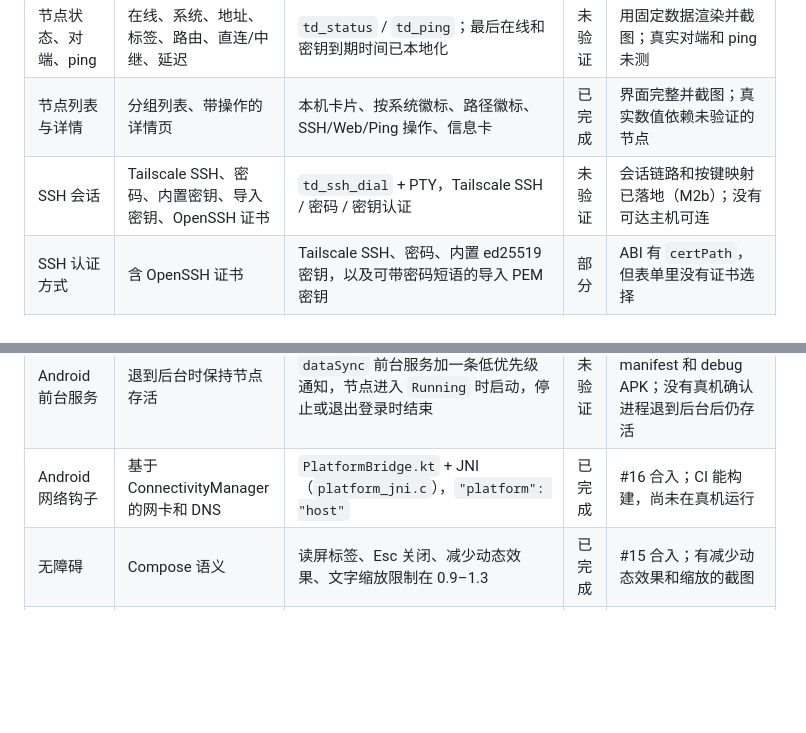
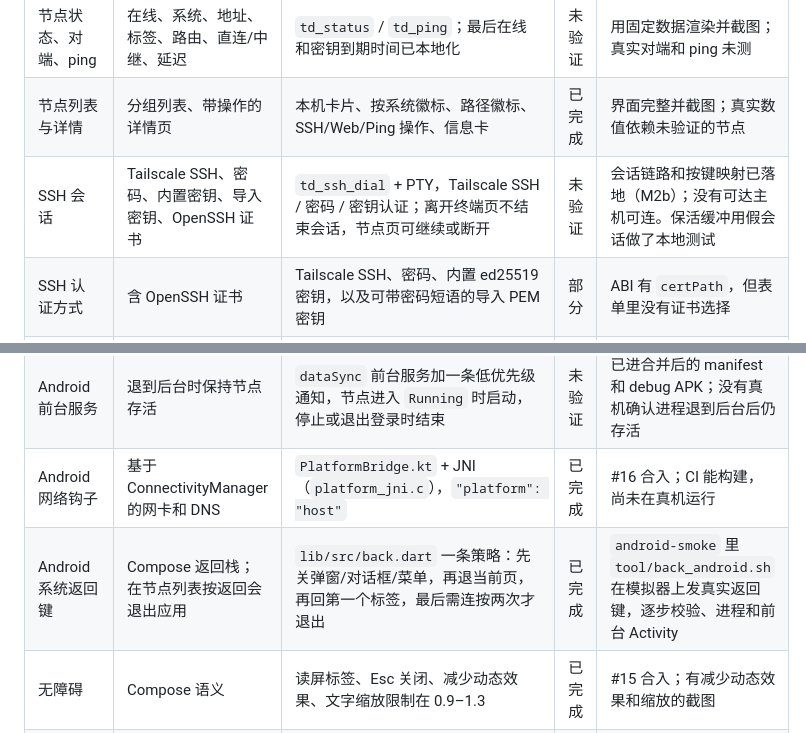
Before and after one commit to markbang/taildeck-ui, a Markdown page: docs/PARITY.zh-CN.md, 2 parts joined by grey strips. Drawn GitHub-style; blank space fills up the shorter version.

```diff
--- a/docs/PARITY.zh-CN.md
+++ b/docs/PARITY.zh-CN.md
@@ -24,7 +24,7 @@ Flutter 客户端对 [markbang/taildeck](https://github.com/markbang/taildeck)
 | 登录 | 浏览器登录、auth key、Headscale 控制服务器 | 同样三种方式，有等待状态和可选的控制服务器地址 | 未验证 | 浏览器 URL 和等待状态已实现；没有控制面，无法完成批准 |
 | 节点状态、对端、ping | 在线、系统、地址、标签、路由、直连/中继、延迟 | `td_status` / `td_ping`；最后在线和密钥到期时间已本地化 | 未验证 | 用固定数据渲染并截图；真实对端和 ping 未测 |
 | 节点列表与详情 | 分组列表、带操作的详情页 | 本机卡片、按系统徽标、路径徽标、SSH/Web/Ping 操作、信息卡 | 已完成 | 界面完整并截图；真实数值依赖未验证的节点 |
-| SSH 会话 | Tailscale SSH、密码、内置密钥、导入密钥、OpenSSH 证书 | `td_ssh_dial` + PTY，Tailscale SSH / 密码 / 密钥认证 | 未验证 | 会话链路和按键映射已落地（M2b）；没有可达主机可连 |
+| SSH 会话 | Tailscale SSH、密码、内置密钥、导入密钥、OpenSSH 证书 | `td_ssh_dial` + PTY，Tailscale SSH / 密码 / 密钥认证；离开终端页不结束会话，节点页可继续或断开 | 未验证 | 会话链路和按键映射已落地（M2b）；没有可达主机可连。保活缓冲用假会话做了本地测试 |
 | SSH 认证方式 | 含 OpenSSH 证书 | Tailscale SSH、密码、内置 ed25519 密钥，以及可带密码短语的导入 PEM 密钥 | 部分 | ABI 有 `certPath`，但表单里没有证书选择 |
 | SSH 身份 | 内置密钥、导入、删除 | 内置 `id_ed25519`，导入 PEM 密钥，密码短语随元数据保存，可删除 | 已完成 | 密钥生成和导入路径本地测过；用它们拨号属于上面未验证的 SSH 行 |
 | SSH 登录用户 | 用户名可编辑，随保存的配置记住 | 同样可编辑并校验；依次用该节点/服务上次的登录、节点的 Tailscale 用户、`root` 预填 | 已完成 | 写入 `config.json`，Linux 构建重启后能读回 |
@@ -45,6 +45,7 @@ Flutter 客户端对 [markbang/taildeck](https://github.com/markbang/taildeck)
 | 退出登录 | 停止并登出节点 | `td_logout`，带确认 | 未验证 | 需要已登录的节点 |
 | Android 前台服务 | 退到后台时保持节点存活 | `dataSync` 前台服务加一条低优先级通知，节点进入 `Running` 时启动，停止或退出登录时结束 | 未验证 | 已进合并后的 manifest 和 debug APK；没有真机确认进程退到后台后仍存活 |
 | Android 网络钩子 | 基于 ConnectivityManager 的网卡和 DNS | `PlatformBridge.kt` + JNI（`platform_jni.c`），`"platform": "host"` | 已完成 | #16 合入；CI 能构建，尚未在真机运行 |
+| Android 系统返回键 | Compose 返回栈；在节点列表按返回会退出应用 | `lib/src/back.dart` 一条策略：先关弹窗/对话框/菜单，再退当前页，再回第一个标签，最后需连按两次才退出 | 已完成 | `android-smoke` 里 `tool/back_android.sh` 在模拟器上发真实返回键，逐步校验、进程和前台 Activity |
 | 无障碍 | Compose 语义 | 读屏标签、Esc 关闭、减少动态效果、文字缩放限制在 0.9–1.3 | 已完成 | #15 合入；有减少动态效果和缩放的截图 |
 | Linux 桌面 | — | 带两个原生库的产物，CI 在 Xvfb 里运行 | 已完成 | Kotlin 版之外新增 |
 | Windows / macOS | — | 打 tag 或手动触发时构建未签名包，DLL/dylib 已接好 | 未验证 | 从未启动 |
```
Also changed, not shown: README.md (+9 -2 lines), docs/PARITY.md (+2 -1 lines), docs/screenshots/android-back-exit-hint.png (added), docs/screenshots/android-back-nodes.png (added), docs/screenshots/android-back-sheet.png (added), 14 other files.
